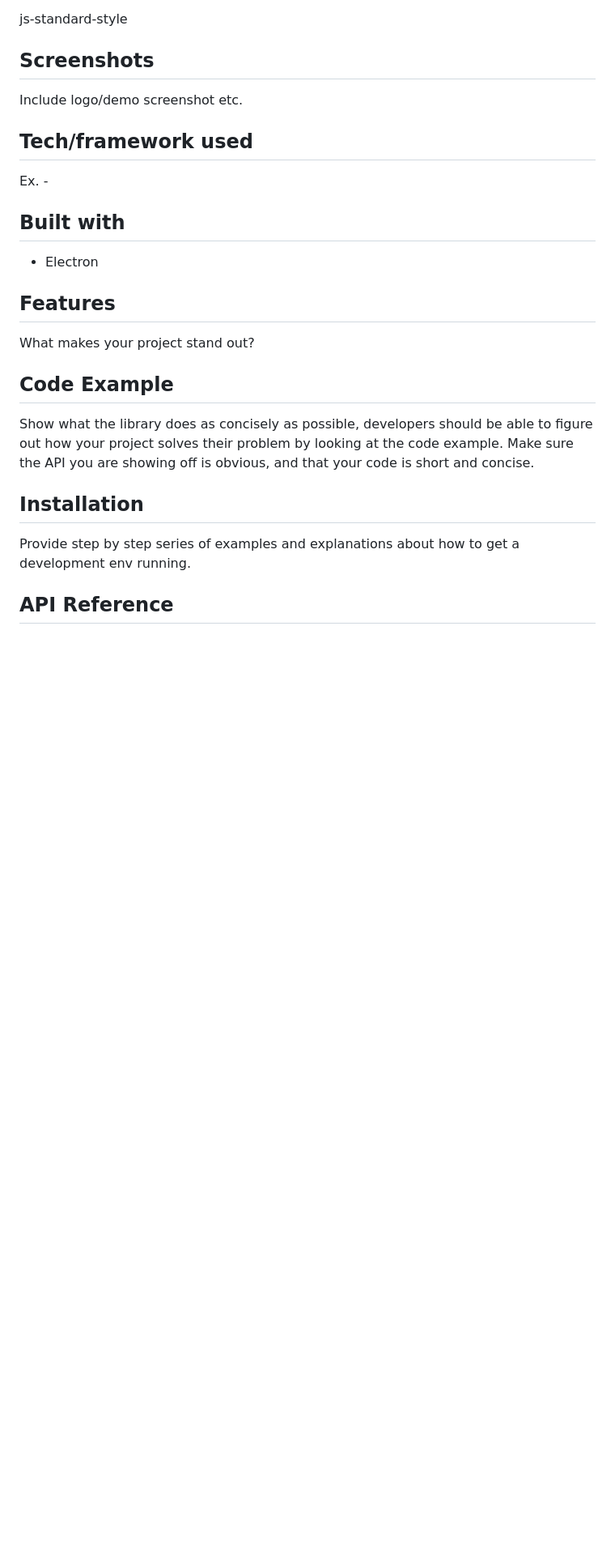
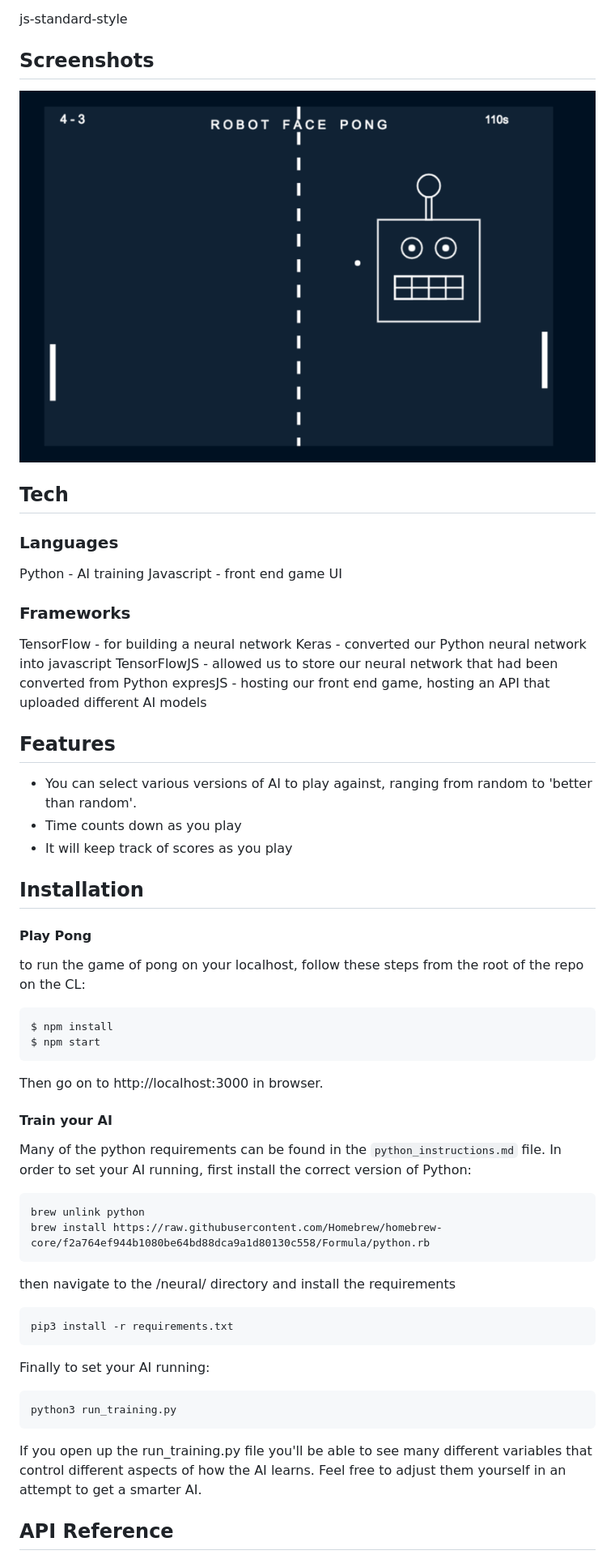
Before and after one commit to JonathanAndrews/robot_pong, a Markdown page: README.md, the part around the change printed below. Shown: that part at 81% size. Drawn GitHub-style; pictures changed too: images/gameplay_1.png (added); blank space fills up the shorter version.

Commit message:
readme and images

````diff
--- a/README.md
+++ b/README.md
@@ -20,22 +20,57 @@ If you're using any code style like xo, standard etc. That will help others whil
 js-standard-style
 
 ## Screenshots
-Include logo/demo screenshot etc.
 
-## Tech/framework used
-Ex. -
+!['this should be a picture of our game'](./images/gameplay_1.png)
 
-## Built with
+## Tech
 
-- Electron
+### Languages
+
+Python - AI training
+Javascript - front end game UI
+
+### Frameworks
+
+TensorFlow - for building a neural network
+Keras - converted our Python neural network into javascript
+TensorFlowJS - allowed us to store our neural network that had been converted from Python
+expresJS - hosting our front end game, hosting an API that uploaded different AI models
+
 
 ## Features
-What makes your project stand out?
 
-## Code Example
-Show what the library does as concisely as possible, developers should be able to figure out how your project solves their problem by looking at the code example. Make sure the API you are showing off is obvious, and that your code is short and concise.
+- You can select various versions of AI to play against, ranging from random to 'better than random'.
+- Time counts down as you play
+- It will keep track of scores as you play
 
 ## Installation
-Provide step by step series of examples and explanations about how to get a development env running.
+
+#### Play Pong
+
+to run the game of pong on your localhost, follow these steps from the root of the repo on the CL:
+```
+$ npm install
+$ npm start
+```
+Then go on to http://localhost:3000 in browser.
+
+#### Train your AI
+
+Many of the python requirements can be found in the `python_instructions.md` file. In order to set your AI running, first install the correct version of Python:
+```
+brew unlink python
+brew install https://raw.githubusercontent.com/Homebrew/homebrew-core/f2a764ef944b1080be64bd88dca9a1d80130c558/Formula/python.rb
+```
+then navigate to the /neural/ directory and install the requirements
+```
+pip3 install -r requirements.txt
+```
+Finally to set your AI running:
+```
+python3 run_training.py
+```
+
+If you open up the run_training.py file you'll be able to see many different variables that control different aspects of how the AI learns. Feel free to adjust them yourself in an attempt to get a smarter AI.
 
 ## API Reference
````
Also changed, not shown: other parts of README.md (+14 -3 lines).
